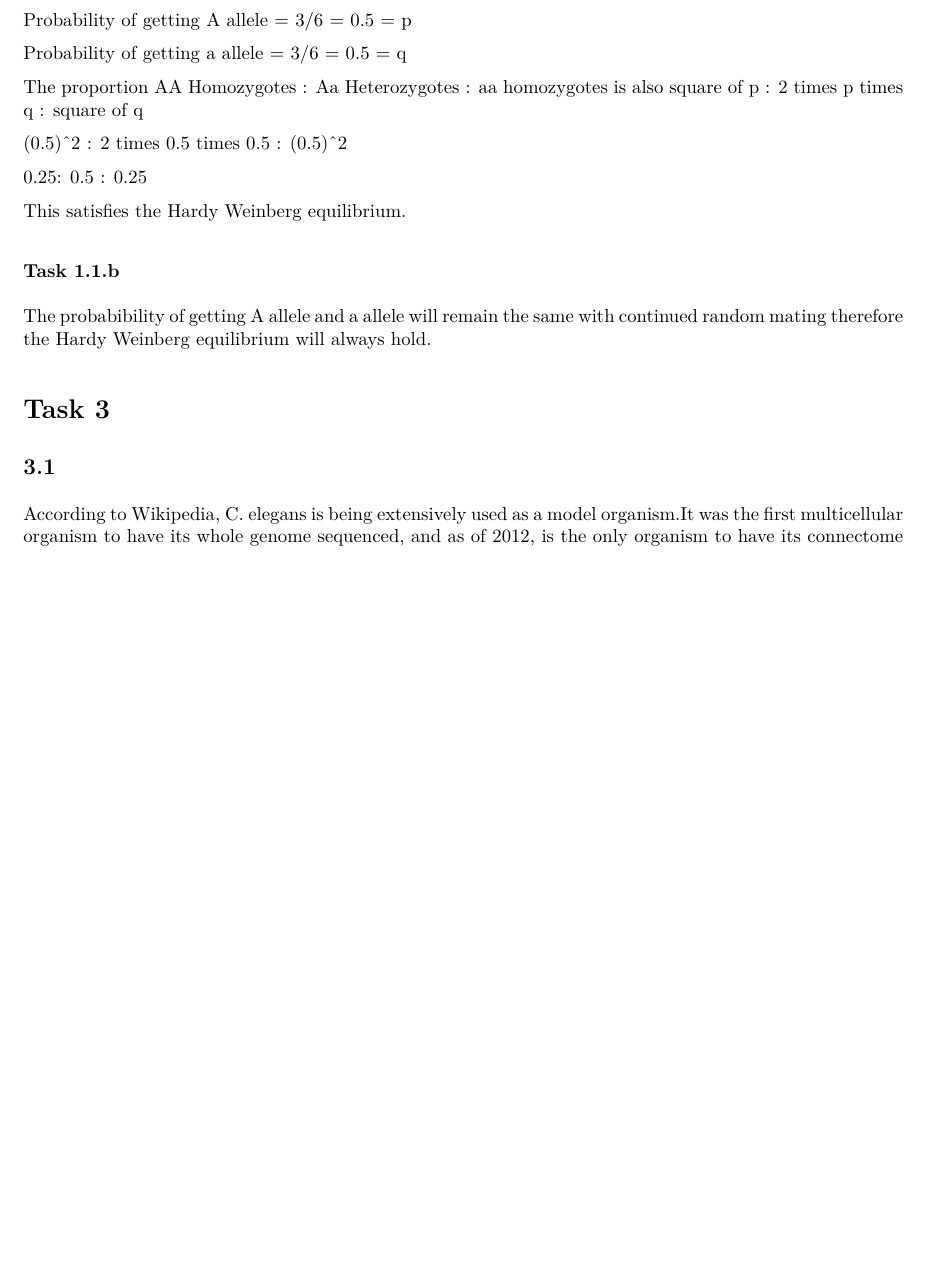
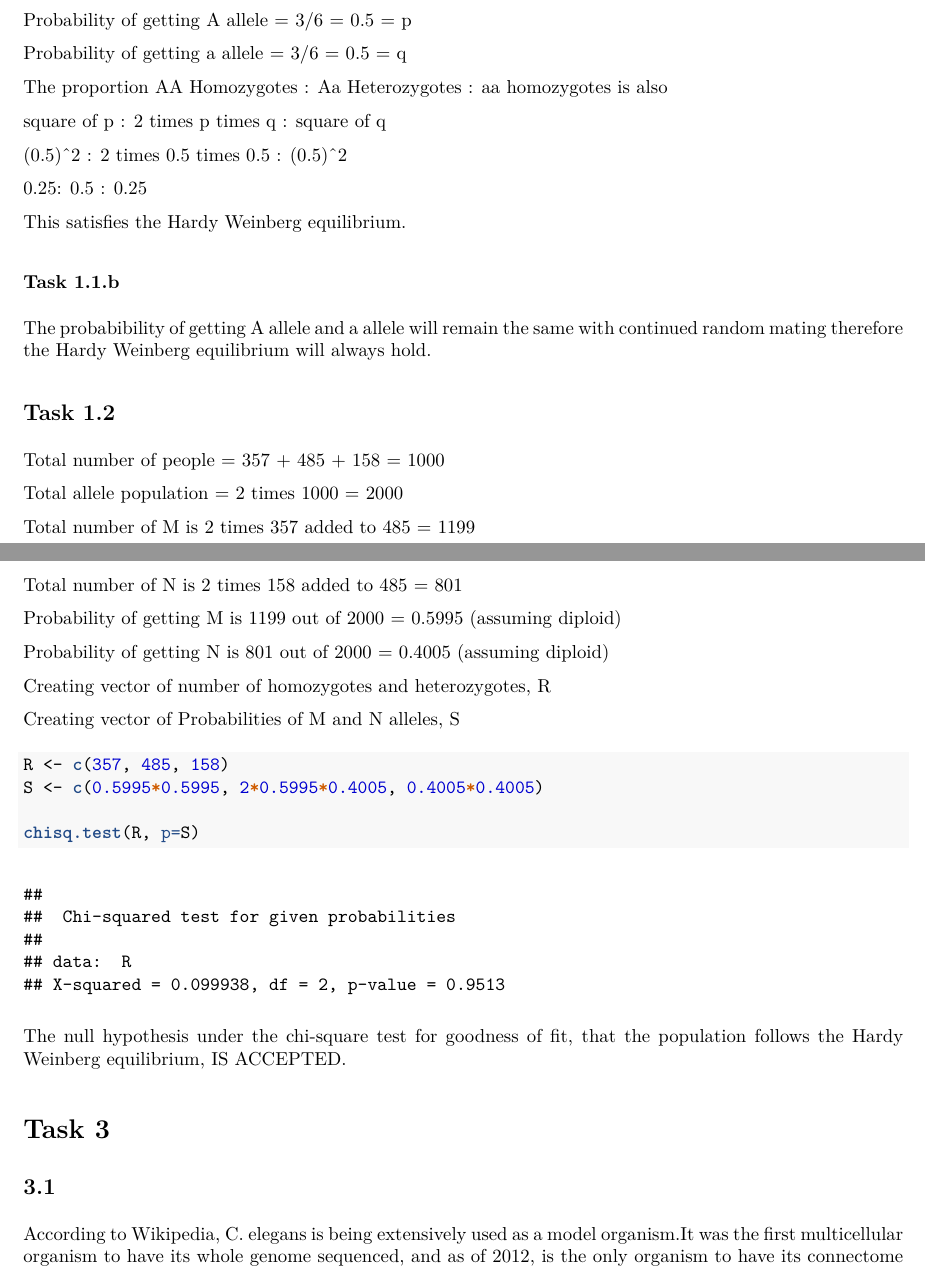
Before and after one commit to rryesuafuga/Bioinformatics_Labs, an R Markdown document (Lab1/Lab1_answer.Rmd): part of page 1 of 2 before the commit and two parts of pages 1 and 2 of 3 after it, the two joined at a grey line, cut so that both start at the same text, the shorter picture padded with empty space. The pictures show the output file Lab1/Lab1_answer.pdf that the author committed with the source.

Commit message:
finished number one

````diff
--- a/Lab1/Lab1_answer.Rmd
+++ b/Lab1/Lab1_answer.Rmd
@@ -64,6 +65,34 @@ The probabibility of getting A allele and a allele will remain the same with con
 
 
 
+## Task 1.2
+
+
+Total number of people = 357 + 485 + 158 = 1000
+
+Total allele population = 2 times 1000 = 2000
+
+Total number of M is 2 times 357 added to 485 = 1199
+
+Total number of N is 2 times 158 added to 485 = 801
+
+Probability of getting M is 1199 out of 2000 = 0.5995 (assuming diploid)
+
+Probability of getting N is 801 out of 2000 = 0.4005 (assuming diploid)
+
+Creating vector of number of homozygotes and heterozygotes, R
+
+Creating vector of Probabilities of M and N alleles, S
+
+```{r}
+R <- c(357, 485, 158)
+S <- c(0.5995*0.5995, 2*0.5995*0.4005, 0.4005*0.4005)
+
+chisq.test(R, p=S)
+
+```
+
+The null hypothesis under the chi-square test for goodness of fit, that the population follows the Hardy Weinberg equilibrium, IS ACCEPTED.
 
 
 
````
Also changed, not shown: Lab1/Lab1_answer.pdf, Lab1/Lab1_answer.Rmd (1 more changed lines).
